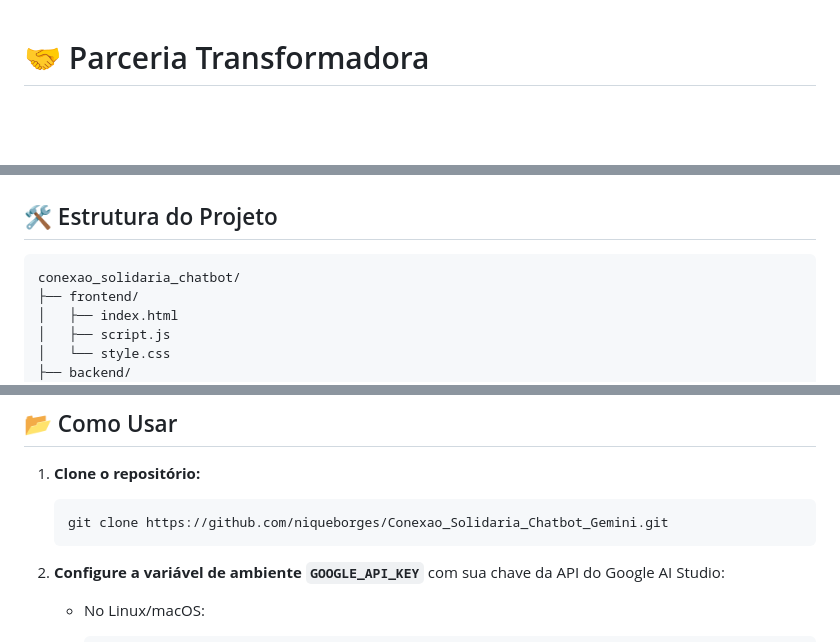
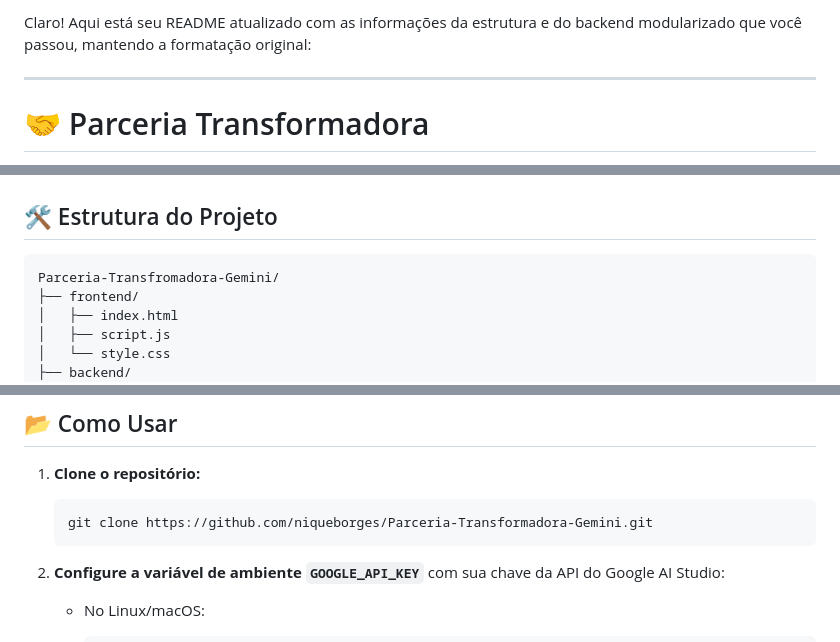
Before and after one commit to niqueborges/Conexao_Solidaria_Chatbot_Gemini, a Markdown page: README.md, 3 parts joined by grey strips. Drawn GitHub-style; blank space fills up the shorter version.

````diff
--- a/README.md
+++ b/README.md
@@ -1,3 +1,7 @@
+Claro! Aqui está seu README atualizado com as informações da estrutura e do backend modularizado que você passou, mantendo a formatação original:
+
+---
+
 # 🤝 Parceria Transformadora
 
 Um projeto para criar uma ponte de comunicação entre doadores e instituições. O webchat funciona com **HTML, CSS e JavaScript** no frontend, enquanto a inteligência do chatbot é processada em backend Python utilizando a **API do Google AI Studio** com os modelos Gemini. O sistema é focado na facilidade de uso, sem necessidade de cadastro no chat, e visa conectar pessoas que querem ajudar com as instituições que precisam. 🚀
@@ -26,7 +30,7 @@ O projeto Parceria Transformadora implementa um chatbot funcional que conecta po
 ## 🛠️ Estrutura do Projeto
 
 ```
-conexao_solidaria_chatbot/
+Parceria-Transfromadora-Gemini/
 ├── frontend/
 │   ├── index.html
 │   ├── script.js
@@ -80,7 +84,7 @@ conexao_solidaria_chatbot/
 1. **Clone o repositório:**
 
    ```bash
-   git clone https://github.com/niqueborges/Conexao_Solidaria_Chatbot_Gemini.git
+   git clone https://github.com/niqueborges/Parceria-Transformadora-Gemini.git
    ```
 
 2. **Configure a variável de ambiente `GOOGLE_API_KEY`** com sua chave da API do Google AI Studio:
````
